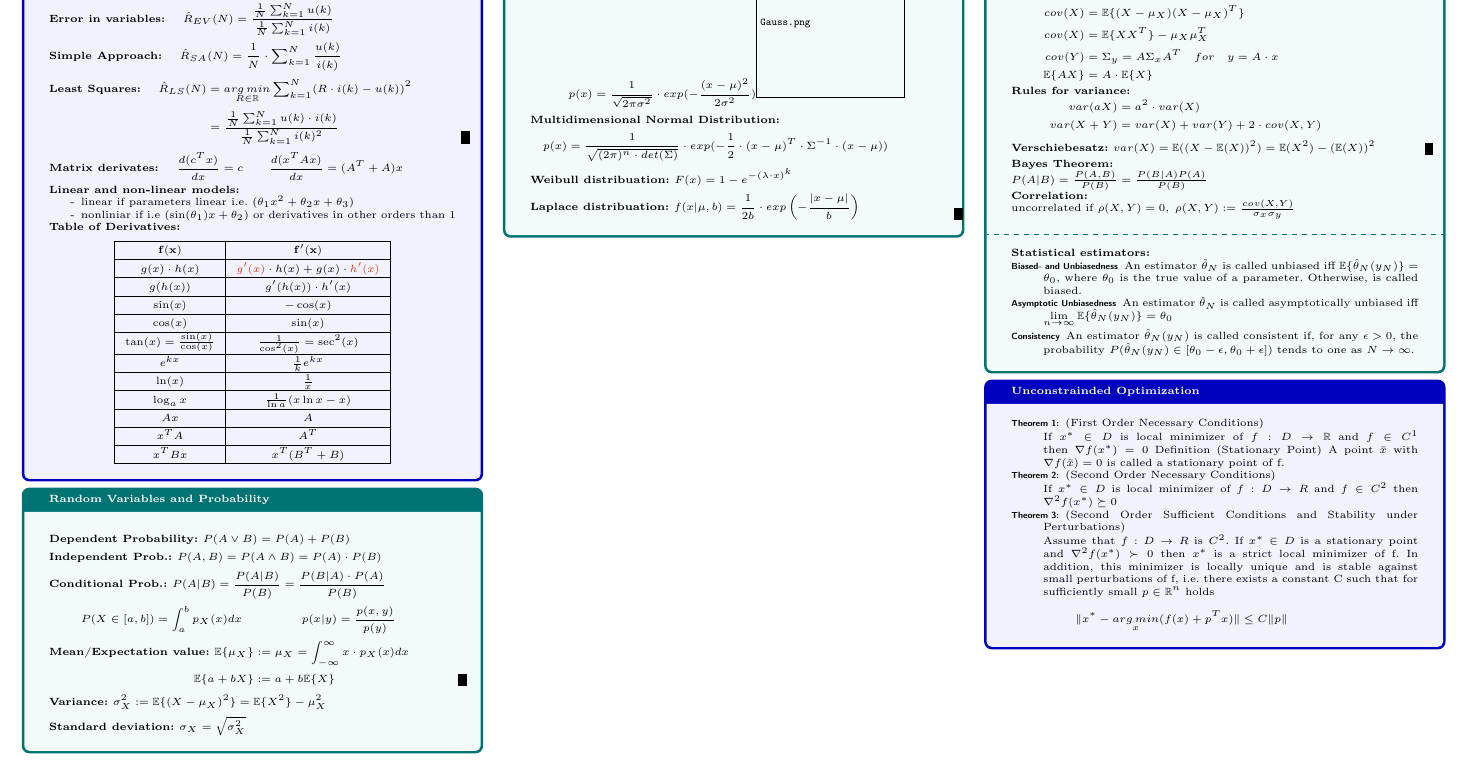
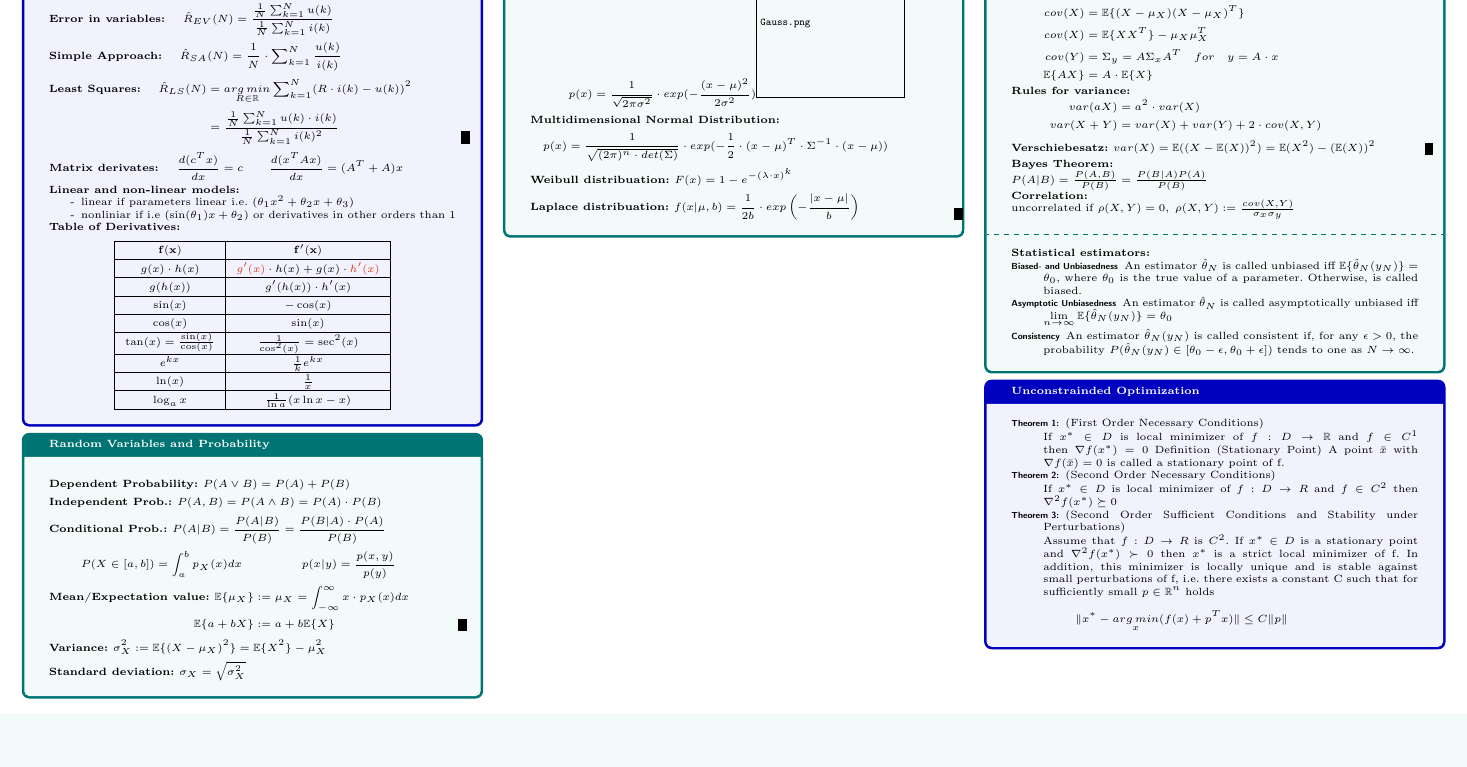
Before and after one commit to Prunebutt/MsiHelp, a LaTeX document (HelpSheet.tex, which reads pages/00_Introduction.tex): part of page 1 of 5, cut so that both start at the same text, the shorter picture padded with empty space. Compiled offline with pdfLaTeX.

Commit message:
Revert "added Matrix Derivatives"
This reverts commit 2d75b69e87442244f5d1c6cfad4b705bb992d933.

```diff
--- a/pages/00_Introduction.tex
+++ b/pages/00_Introduction.tex
@@ -58,12 +58,6 @@ Jacobian: $\nabla f(x) = \frac{\partial f}{\partial x}(x) \text{ in } \mathbb{R}
 	\hline
 	$\log_ax$& $\frac{1}{\ln a}(x\ln x -x)$ \\
 	\hline
-	$Ax$ & $A$ \\
-	\hline
-	$x^T A$ & $A^T$ \\
-	\hline
-	$x^T B x $ & $x^T(B^T + B)$\\
-	\hline
-	\end{tabular}
+\end{tabular}
 \end{center}
 \end{tcolorbox}
```
Also changed, not shown: HelpSheet.pdf.
